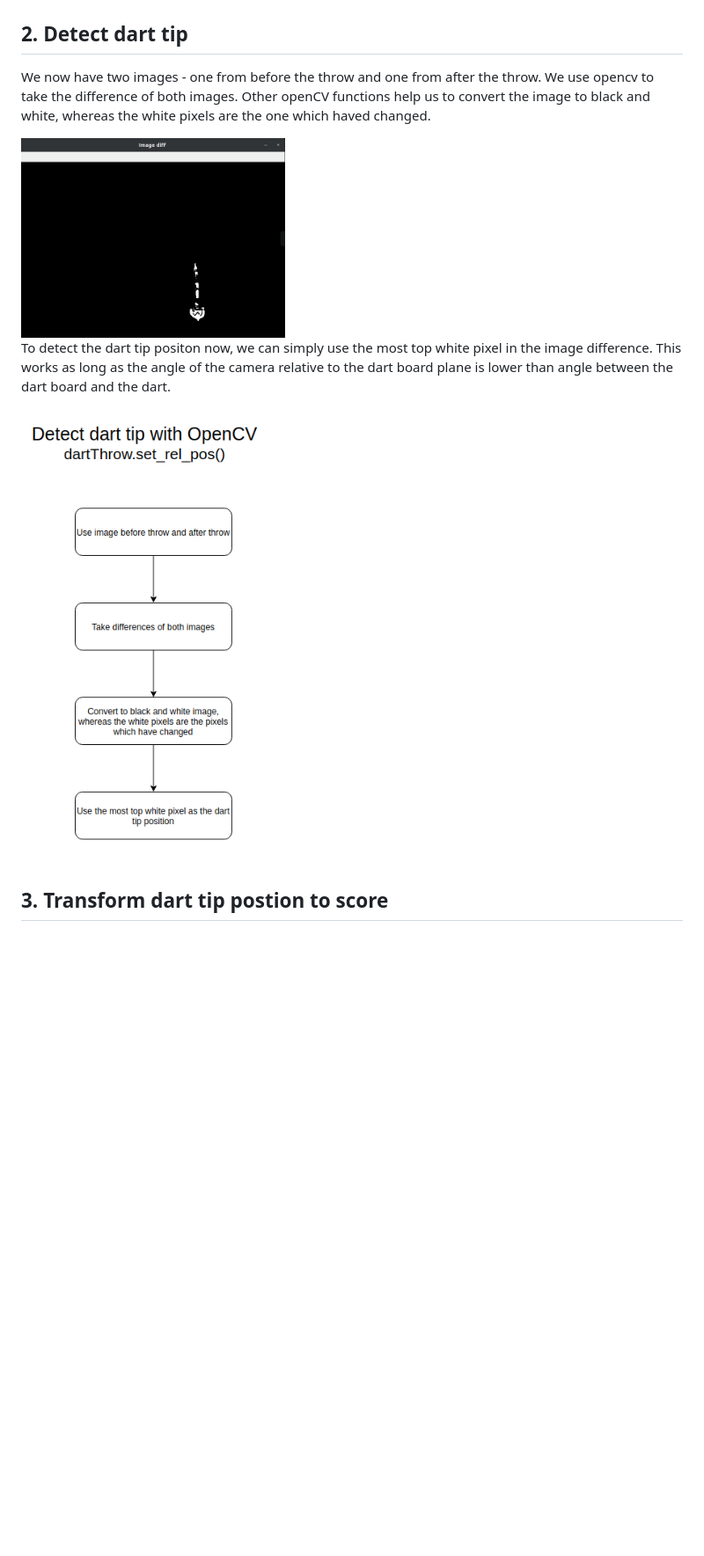
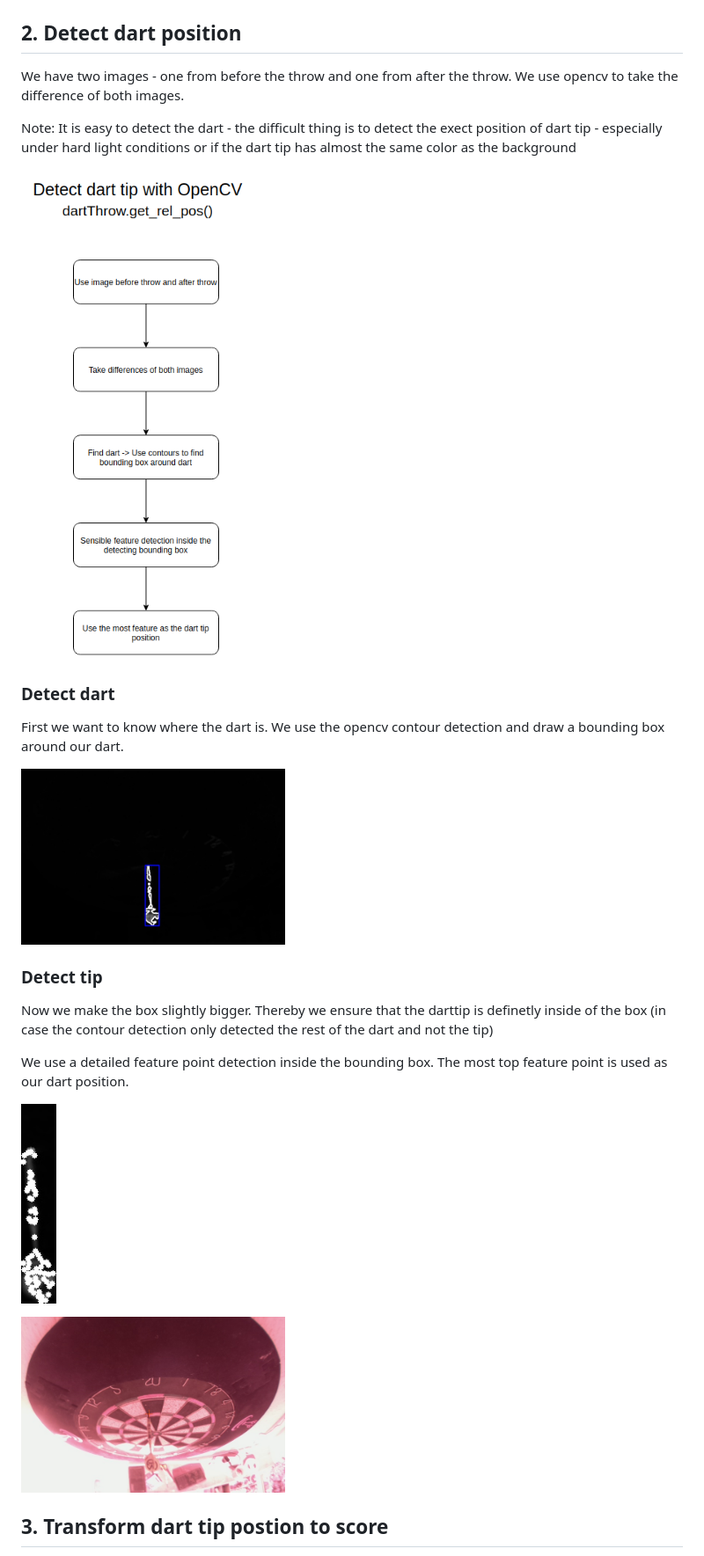
Before and after one commit to j0j0i996/dart-vader-detection, a Markdown page: readme.md, the part around the change printed below. Shown: that part at 88% size. Drawn GitHub-style; pictures changed too: docs/BW_diff.png (deleted), docs/Detection_flow.png, docs/contours.jpg (added); blank space fills up the shorter version.

```diff
--- a/readme.md
+++ b/readme.md
@@ -57,15 +42,30 @@ Afterwards a motion detection will detect changes in the camera capture and will
 
 <img src="docs/General_flow.png?raw=true" alt="drawing" width="200"/>
 
-## 2.  Detect dart tip
+## 2.  Detect dart position
 
-We now have two images - one from before the throw and one from after the throw. We use opencv to take the difference of both images. Other openCV functions help us to convert the image to black and white, whereas the white pixels are the one which haved changed.
 
-<img src="docs/BW_diff.png?raw=true" alt="drawing" width="300"/>
+We have two images - one from before the throw and one from after the throw. We use opencv to take the difference of both images.
 
-To detect the dart tip positon now, we can simply use the most top white pixel in the image difference. This works as long as the angle of the camera relative to the dart board plane is lower than angle between the dart board and the dart.
+Note: It is easy to detect the dart - the difficult thing is to detect the exect position of dart tip - especially under  hard light conditions or if the dart tip has almost the same color as the background
 
 <img src="docs/Detection_flow.png?raw=true" alt="drawing" width="300"/>
+
+### Detect dart
+
+First we want to know where the dart is. We use the opencv contour detection and draw a bounding box around our dart.
+
+<img src="docs/contours.jpg?raw=true" alt="drawing" width="300"/>
+
+### Detect tip
+
+Now we make the box slightly bigger. Thereby we ensure that the darttip is definetly inside of the box (in case the contour detection only detected the rest of the dart and not the tip)
+
+We use a detailed feature point detection inside the bounding box. The most top feature point is used as our dart position.
+
+<img src="docs/features.jpg?raw=true" alt="drawing" width="40"/><br>
+
+<img src="docs/rec_dart.jpg?raw=true" alt="drawing" width="300"/>
 
 ## 3. Transform dart tip postion to score
 
```
Also changed, not shown: other parts of readme.md (+0 -15 lines), docs/Classes.png, 1 other file.
